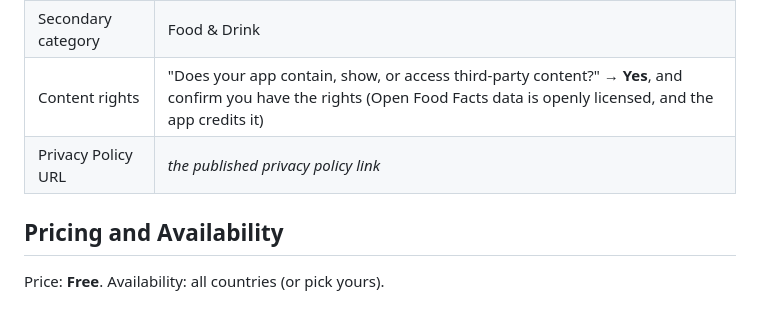
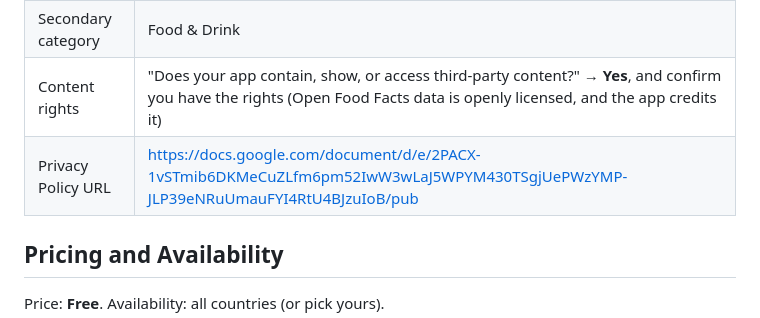
Before and after one commit to nish2320-dev/wrokout-for-fat2flat, a Markdown page: docs/app-store-listing.md, the part around the change. Drawn GitHub-style.

Commit message:
Record the published privacy policy URL in the listing
Co-Authored-By: Claude Opus 5.5 <noreply@anthropic.com>
Claude-Session: https://claude.ai/code/session_01Ax2YQTxTPX4q9y9P3gNMsw

```diff
--- a/docs/app-store-listing.md
+++ b/docs/app-store-listing.md
@@ -12,7 +12,7 @@ limits are Apple's; every field below fits.
 | Primary category | Health & Fitness |
 | Secondary category | Food & Drink |
 | Content rights | "Does your app contain, show, or access third-party content?" → **Yes**, and confirm you have the rights (Open Food Facts data is openly licensed, and the app credits it) |
-| Privacy Policy URL | *the published privacy policy link* |
+| Privacy Policy URL | https://docs.google.com/document/d/e/2PACX-1vSTmib6DKMeCuZLfm6pm52IwW3wLaJ5WPYM430TSgjUePWzYMP-JLP39eNRuUmauFYI4RtU4BJzuIoB/pub |
 
 ## Pricing and Availability
 
```
